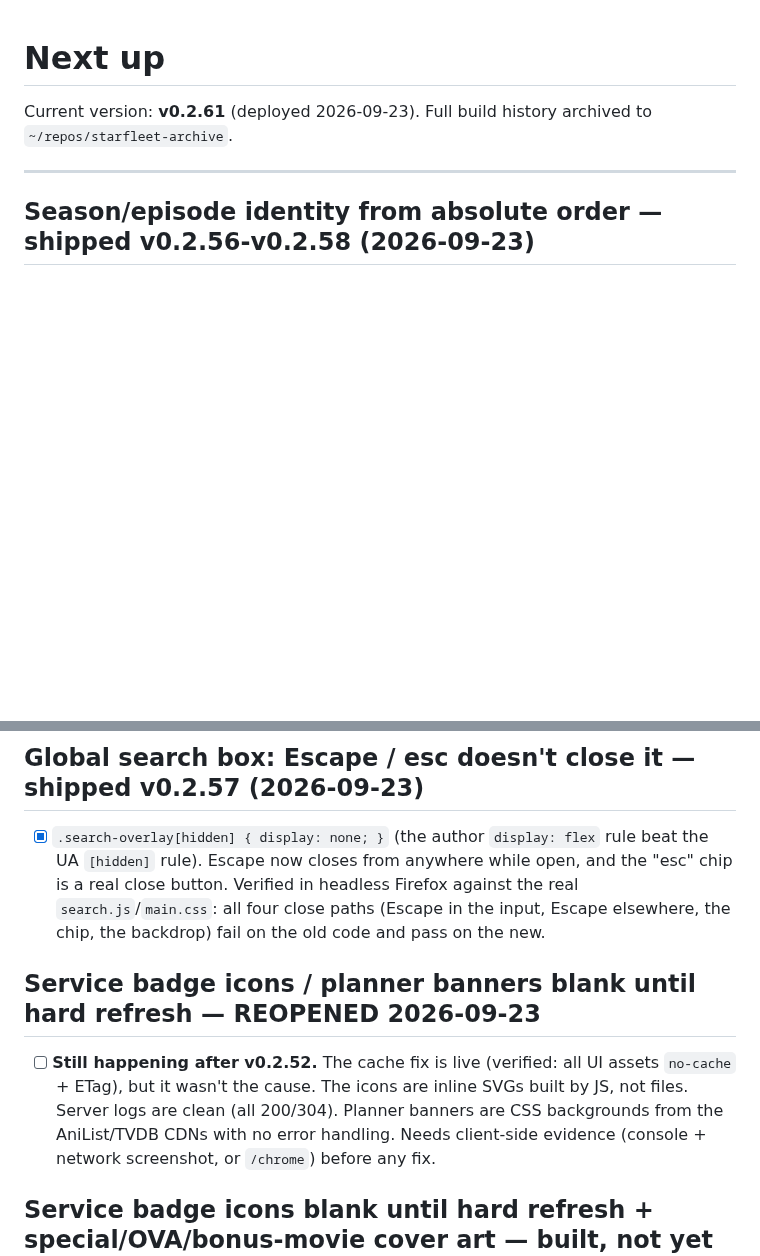
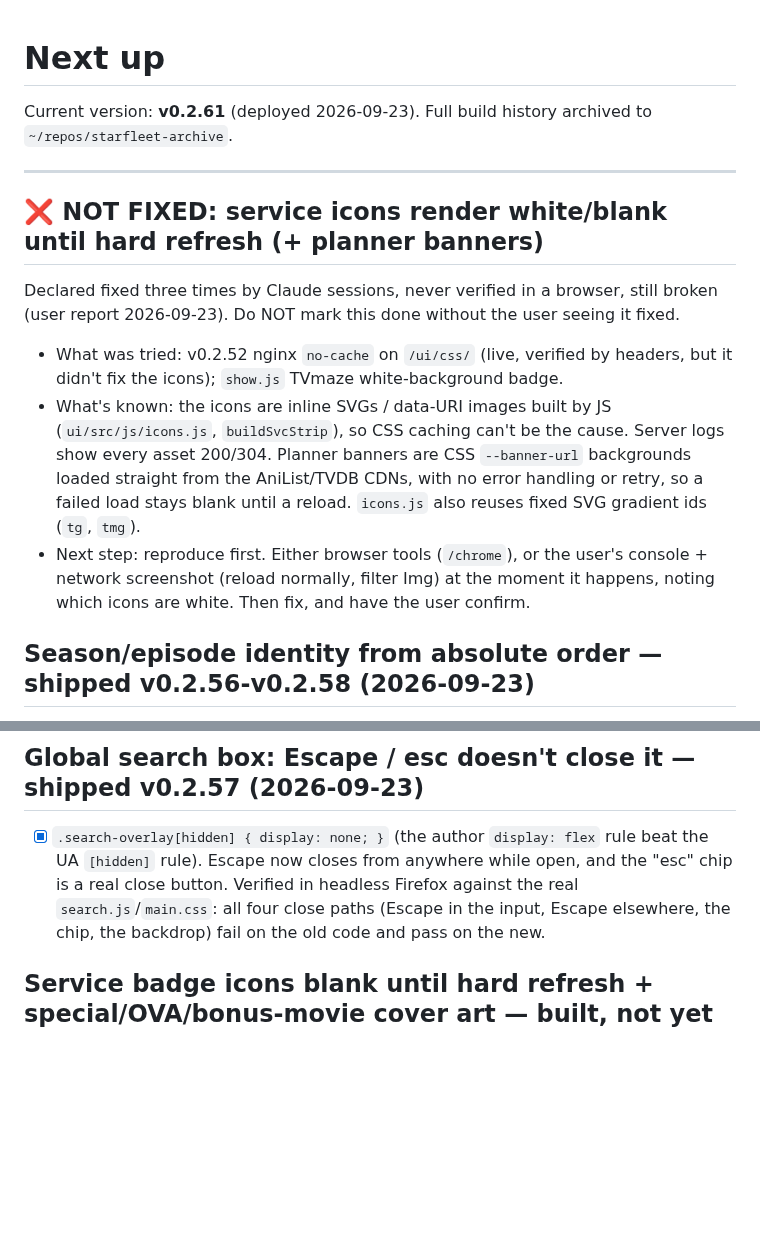
Before and after one commit to drostan80/starfleet, a Markdown page: NEXT_UP.md, 2 parts joined by grey strips. Drawn GitHub-style; blank space fills up the shorter version.

Commit message:
docs: icons/banners blank-until-refresh is NOT fixed — top of NEXT_UP, reproduce before fixing
Co-Authored-By: Claude Opus 5.5 <noreply@anthropic.com>
Claude-Session: https://claude.ai/code/session_01ApSFjSrdgmjeL1rXpz2g4A

```diff
--- a/NEXT_UP.md
+++ b/NEXT_UP.md
@@ -4,6 +4,24 @@ Current version: **v0.2.61** (deployed 2026-09-23).
 Full build history archived to `~/repos/starfleet-archive`.
 
 ---
+
+## ❌ NOT FIXED: service icons render white/blank until hard refresh (+ planner banners)
+
+Declared fixed three times by Claude sessions, never verified in a browser, still
+broken (user report 2026-09-23). Do NOT mark this done without the user seeing
+it fixed.
+
+- What was tried: v0.2.52 nginx `no-cache` on `/ui/css/` (live, verified by
+  headers, but it didn't fix the icons); `show.js` TVmaze white-background badge.
+- What's known: the icons are inline SVGs / data-URI images built by JS
+  (`ui/src/js/icons.js`, `buildSvcStrip`), so CSS caching can't be the cause.
+  Server logs show every asset 200/304. Planner banners are CSS
+  `--banner-url` backgrounds loaded straight from the AniList/TVDB CDNs, with no
+  error handling or retry, so a failed load stays blank until a reload.
+  `icons.js` also reuses fixed SVG gradient ids (`tg`, `tmg`).
+- Next step: reproduce first. Either browser tools (`/chrome`), or the user's
+  console + network screenshot (reload normally, filter Img) at the moment it
+  happens, noting which icons are white. Then fix, and have the user confirm.
 
 ## Season/episode identity from absolute order — shipped v0.2.56-v0.2.58 (2026-09-23)
 
@@ -159,15 +177,6 @@ still treated "LCARS season N" as "TVDB season N".
       in headless Firefox against the real `search.js`/`main.css`: all four
       close paths (Escape in the input, Escape elsewhere, the chip, the
       backdrop) fail on the old code and pass on the new.
-
-## Service badge icons / planner banners blank until hard refresh — REOPENED 2026-09-23
-
-- [ ] **Still happening after v0.2.52.** The cache fix is live (verified:
-      all UI assets `no-cache` + ETag), but it wasn't the cause. The icons
-      are inline SVGs built by JS, not files. Server logs are clean
-      (all 200/304). Planner banners are CSS backgrounds from the
-      AniList/TVDB CDNs with no error handling. Needs client-side
-      evidence (console + network screenshot, or `/chrome`) before any fix.
 
 ## Service badge icons blank until hard refresh + special/OVA/bonus-movie cover art — built, not yet deployed (2026-09-22)
 
```
